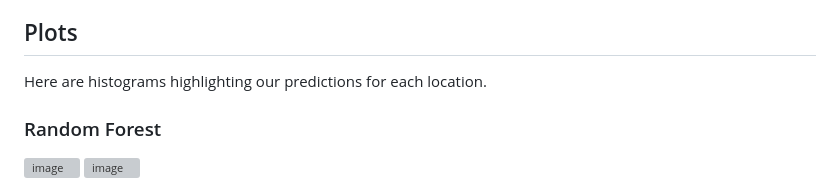
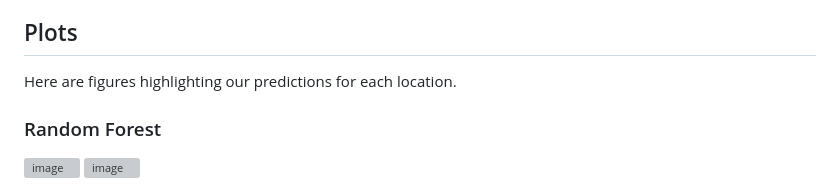
Before and after one commit to graumannm/Dengue_Prediction, a Markdown page: README.md, the part around the change. GitHub-like rendering; grey boxes are pictures that could not be loaded.

```diff
--- a/README.md
+++ b/README.md
@@ -33,7 +33,7 @@ Prediction: Once we selected the best model based on its performance, we used it
 
 
 ## Plots
-Here are histograms highlighting our predictions for each location.
+Here are figures highlighting our predictions for each location.
 
 ### Random Forest
 ![image](https://user-images.githubusercontent.com/130439108/236619117-07e40945-a948-4c84-beff-b5601cdfa8bd.png)
```
